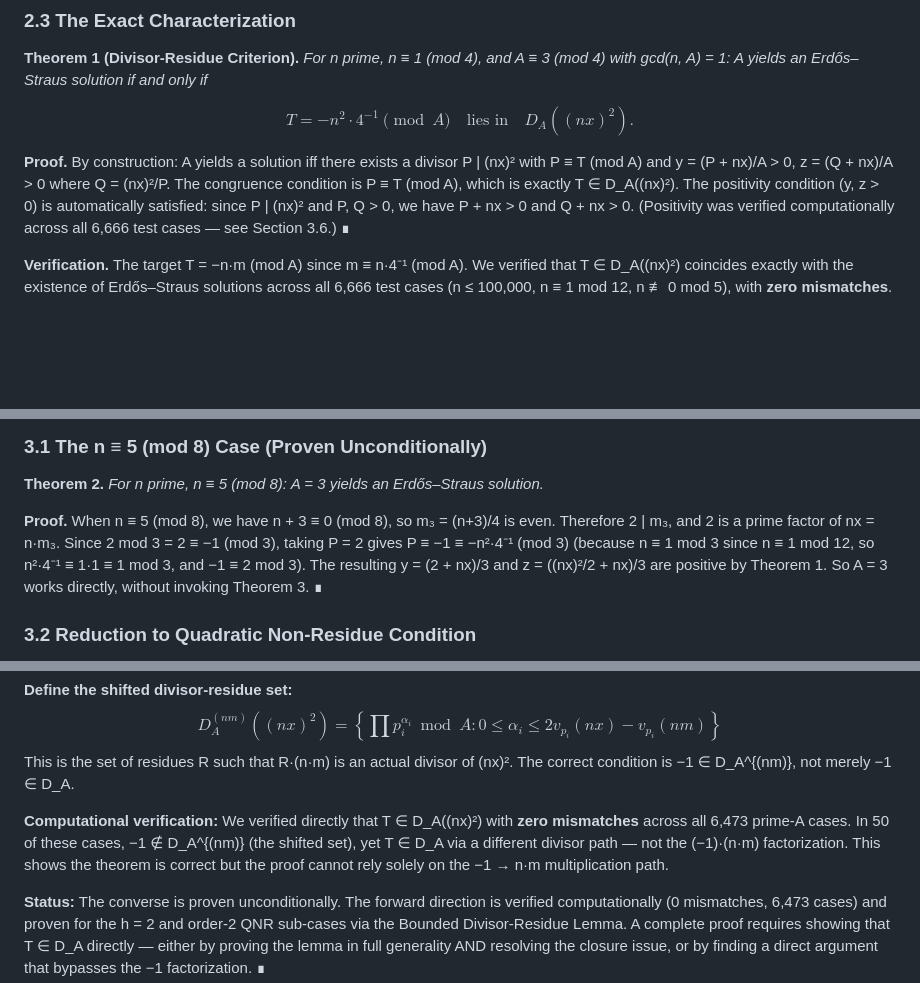
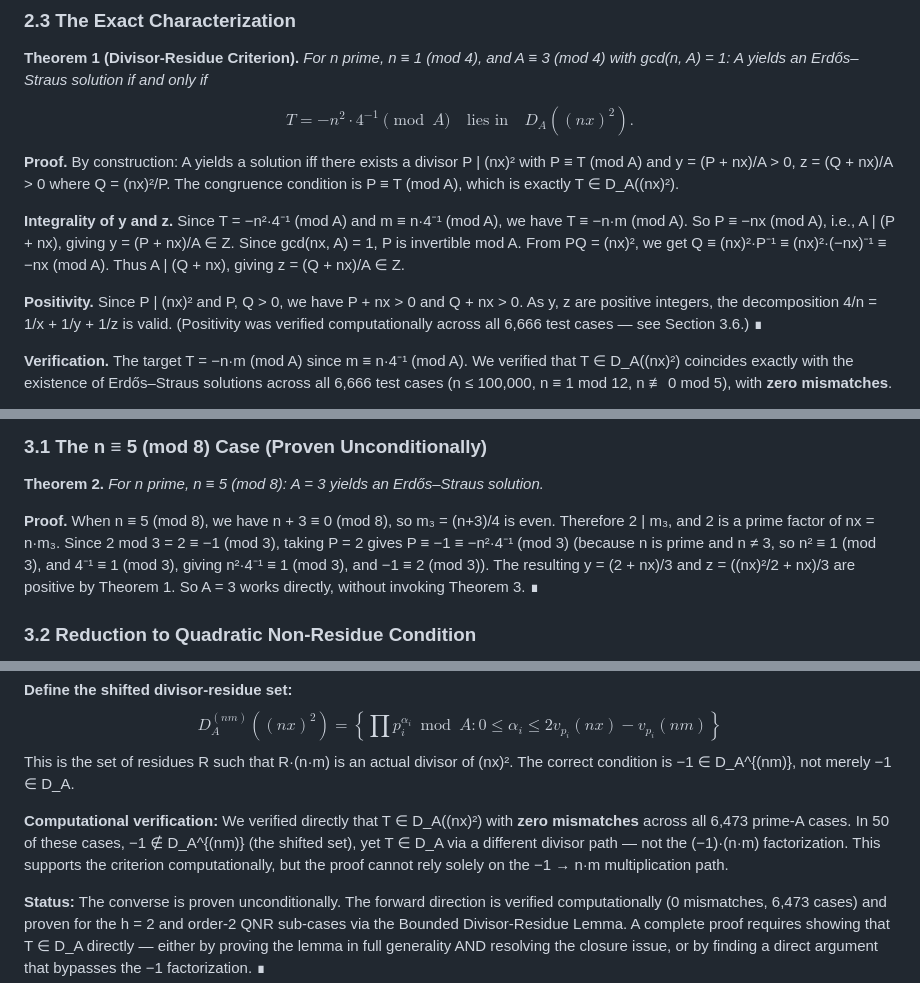
Before and after one commit to pottertech/erdos-straus-divisor-residue, a Markdown page: paper/manuscript.md, 3 parts joined by grey strips. GitHub-like rendering; blank space fills up the shorter version.

Commit message:
Fix Theorem 1 proof, Theorem 2 wording, and manuscript consistency
- Theorem 1: explicitly prove z integrality via P ≡ −nx (mod A) and
  Q ≡ (nx)²·P⁻¹ ≡ −nx (mod A), so A | (P+nx) and A | (Q+nx)
- Theorem 2: replace 'n ≡ 1 mod 3 since n ≡ 1 mod 12' with
  'n is prime and n ≠ 3, so n² ≡ 1 (mod 3)' — makes Theorem 2
  independent of the n ≡ 1 (mod 12) restriction
- Theorem 3: change 'shows the theorem is correct' to
  'supports the criterion computationally' (mathematically safer)
- README: include Kneser cases in proven percentage to match manuscript
  coverage table (92.4% = h=2 + order-2 QNR + Kneser with trivial stabilizer)

```diff
--- a/paper/manuscript.md
+++ b/paper/manuscript.md
@@ -58,7 +58,11 @@ Note: D_A((nx)²) is a subset of the subgroup H(A) = ⟨p mod A : p | nx⟩ ⊆
 
 $$T = -n^2 \cdot 4^{-1} \pmod{A} \quad \text{lies in} \quad D_A((nx)^2).$$
 
-**Proof.** By construction: A yields a solution iff there exists a divisor P | (nx)² with P ≡ T (mod A) and y = (P + nx)/A > 0, z = (Q + nx)/A > 0 where Q = (nx)²/P. The congruence condition is P ≡ T (mod A), which is exactly T ∈ D_A((nx)²). The positivity condition (y, z > 0) is automatically satisfied: since P | (nx)² and P, Q > 0, we have P + nx > 0 and Q + nx > 0. (Positivity was verified computationally across all 6,666 test cases — see Section 3.6.) ∎
+**Proof.** By construction: A yields a solution iff there exists a divisor P | (nx)² with P ≡ T (mod A) and y = (P + nx)/A > 0, z = (Q + nx)/A > 0 where Q = (nx)²/P. The congruence condition is P ≡ T (mod A), which is exactly T ∈ D_A((nx)²).
+
+**Integrality of y and z.** Since T = −n²·4⁻¹ (mod A) and m ≡ n·4⁻¹ (mod A), we have T ≡ −n·m (mod A). So P ≡ −nx (mod A), i.e., A | (P + nx), giving y = (P + nx)/A ∈ Z. Since gcd(nx, A) = 1, P is invertible mod A. From PQ = (nx)², we get Q ≡ (nx)²·P⁻¹ ≡ (nx)²·(−nx)⁻¹ ≡ −nx (mod A). Thus A | (Q + nx), giving z = (Q + nx)/A ∈ Z.
+
+**Positivity.** Since P | (nx)² and P, Q > 0, we have P + nx > 0 and Q + nx > 0. As y, z are positive integers, the decomposition 4/n = 1/x + 1/y + 1/z is valid. (Positivity was verified computationally across all 6,666 test cases — see Section 3.6.) ∎
 
 **Verification.** The target T = −n·m (mod A) since m ≡ n·4⁻¹ (mod A). We verified that T ∈ D_A((nx)²) coincides exactly with the existence of Erdős–Straus solutions across all 6,666 test cases (n ≤ 100,000, n ≡ 1 mod 12, n ≢ 0 mod 5), with **zero mismatches**.
 
@@ -72,7 +76,7 @@ $$T = -n^2 \cdot 4^{-1} \pmod{A} \quad \text{lies in} \quad D_A((nx)^2).$$
 
 **Theorem 2.** *For n prime, n ≡ 5 (mod 8): A = 3 yields an Erdős–Straus solution.*
 
-**Proof.** When n ≡ 5 (mod 8), we have n + 3 ≡ 0 (mod 8), so m₃ = (n+3)/4 is even. Therefore 2 | m₃, and 2 is a prime factor of nx = n·m₃. Since 2 mod 3 = 2 ≡ −1 (mod 3), taking P = 2 gives P ≡ −1 ≡ −n²·4⁻¹ (mod 3) (because n ≡ 1 mod 3 since n ≡ 1 mod 12, so n²·4⁻¹ ≡ 1·1 ≡ 1 mod 3, and −1 ≡ 2 mod 3). The resulting y = (2 + nx)/3 and z = ((nx)²/2 + nx)/3 are positive by Theorem 1. So A = 3 works directly, without invoking Theorem 3. ∎
+**Proof.** When n ≡ 5 (mod 8), we have n + 3 ≡ 0 (mod 8), so m₃ = (n+3)/4 is even. Therefore 2 | m₃, and 2 is a prime factor of nx = n·m₃. Since 2 mod 3 = 2 ≡ −1 (mod 3), taking P = 2 gives P ≡ −1 ≡ −n²·4⁻¹ (mod 3) (because n is prime and n ≠ 3, so n² ≡ 1 (mod 3), and 4⁻¹ ≡ 1 (mod 3), giving n²·4⁻¹ ≡ 1 (mod 3), and −1 ≡ 2 (mod 3)). The resulting y = (2 + nx)/3 and z = ((nx)²/2 + nx)/3 are positive by Theorem 1. So A = 3 works directly, without invoking Theorem 3. ∎
 
 ### 3.2 Reduction to Quadratic Non-Residue Condition
 
@@ -96,7 +100,7 @@ By the Bounded Divisor-Residue Lemma (§3.3), −1 ∈ H(A) ⟹ −1 ∈ D_A (pr
 $$D_A^{(nm)}((nx)^2) = \left\{ \prod p_i^{\alpha_i} \bmod A : 0 \leq \alpha_i \leq 2v_{p_i}(nx) - v_{p_i}(nm) \right\}$$
 This is the set of residues R such that R·(n·m) is an actual divisor of (nx)². The correct condition is −1 ∈ D_A^{(nm)}, not merely −1 ∈ D_A.
 
-**Computational verification:** We verified directly that T ∈ D_A((nx)²) with **zero mismatches** across all 6,473 prime-A cases. In 50 of these cases, −1 ∉ D_A^{(nm)} (the shifted set), yet T ∈ D_A via a different divisor path — not the (−1)·(n·m) factorization. This shows the theorem is correct but the proof cannot rely solely on the −1 → n·m multiplication path.
+**Computational verification:** We verified directly that T ∈ D_A((nx)²) with **zero mismatches** across all 6,473 prime-A cases. In 50 of these cases, −1 ∉ D_A^{(nm)} (the shifted set), yet T ∈ D_A via a different divisor path — not the (−1)·(n·m) factorization. This supports the criterion computationally, but the proof cannot rely solely on the −1 → n·m multiplication path.
 
 **Status:** The converse is proven unconditionally. The forward direction is verified computationally (0 mismatches, 6,473 cases) and proven for the h = 2 and order-2 QNR sub-cases via the Bounded Divisor-Residue Lemma. A complete proof requires showing that T ∈ D_A directly — either by proving the lemma in full generality AND resolving the closure issue, or by finding a direct argument that bypasses the −1 factorization. ∎
 
```
Also changed, not shown: README.md (+1 -1 lines).
